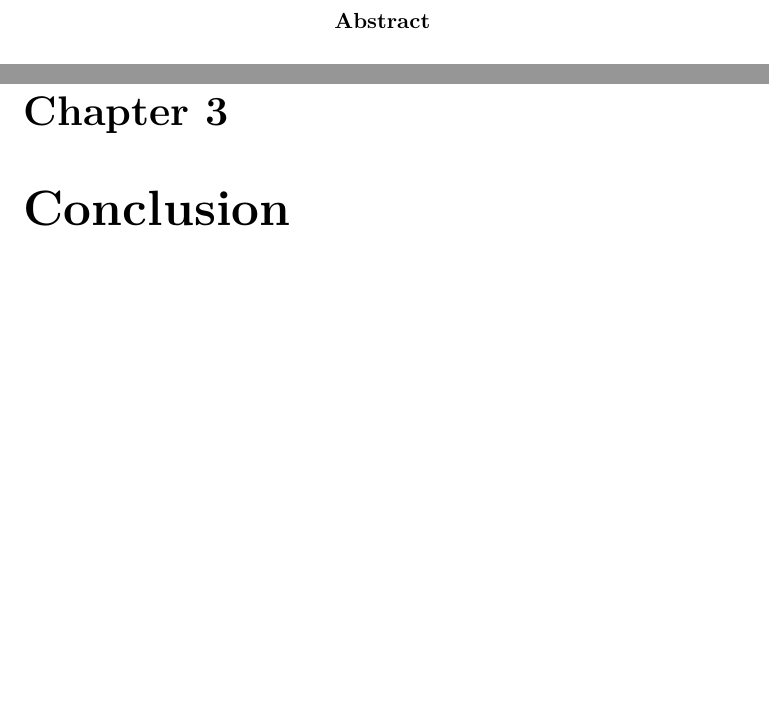
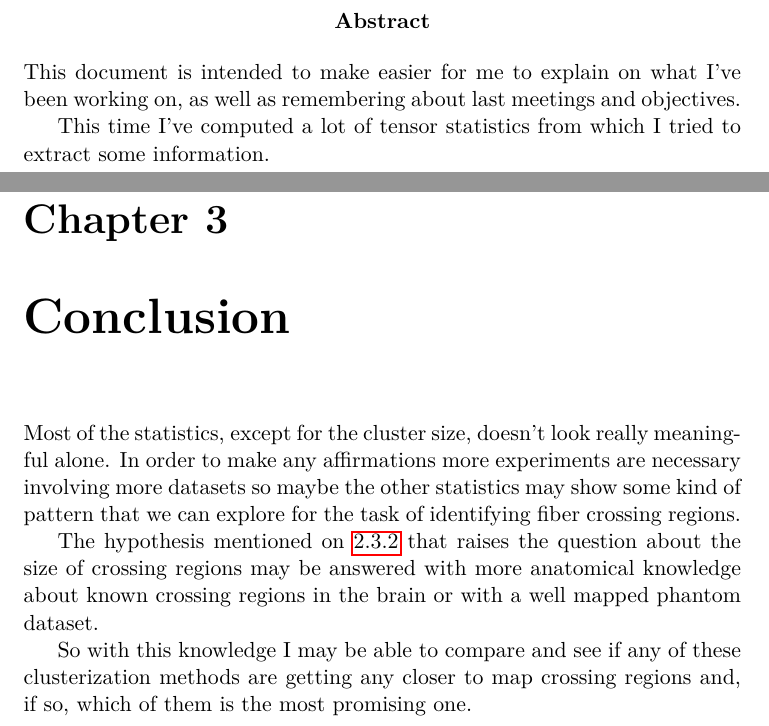
Before and after one commit to rafamanzo/tese, a LaTeX thesis (relatorios/1/1.tex): two parts of pages 3 and 16 of 16, joined at a grey line, cut so that both start at the same text, the shorter picture padded with empty space. Compiled offline with pdfLaTeX.

Commit message:
Firt report's abstract and conclusion

```diff
--- a/relatorios/1/1.tex
+++ b/relatorios/1/1.tex
@@ -8,7 +8,7 @@
 \usepackage{graphicx}
 \usepackage{subcaption}
 
-\title{Work report from 12/12/2013 to 10/01/2014}
+\title{Work report from 12/12/2013 to 03/01/2014}
 \author{Rafael Reggiani Manzo}
 
 \begin{document}
@@ -17,6 +17,9 @@
 \tableofcontents
 
 \begin{abstract}
+  This document is intended to make easier for me to explain on what I've been working on, as well as remembering about last meetings and objectives.
+
+  This time I've computed a lot of tensor statistics from which I tried to extract some information.
 \end{abstract}
 
 \chapter{Previous meeting}
@@ -264,5 +269,10 @@ Another thing that I've worked really hard but I'll not enter in details here wa
     This type of clusterization grouped voxels with FA values which don't differ no more then 0.00000001 taking 17m29.473s\footnote{Sequential time: 137m11.281s} to get computed and another 6m24.052s\footnote{Sequential time: 5m38.443s} to generate the statistics.
 
 \chapter{Conclusion}
+Most of the statistics, except for the cluster size, doesn't look really meaningful alone. In order to make any affirmations more experiments are necessary involving more datasets so maybe the other statistics may show some kind of pattern that we can explore for the task of identifying fiber crossing regions.
+
+The hypothesis mentioned on \ref{subsec:clustering} that raises the question about the size of crossing regions may be answered with more anatomical knowledge about known crossing regions in the brain or with a well mapped phantom dataset.
+
+So with this knowledge I may be able to compare and see if any of these clusterization methods are getting any closer to map crossing regions and, if so, which of them is the most promising one.
 
 \end{document}
```
Also changed, not shown: relatorios/1/1.tex (4 more changed lines).
